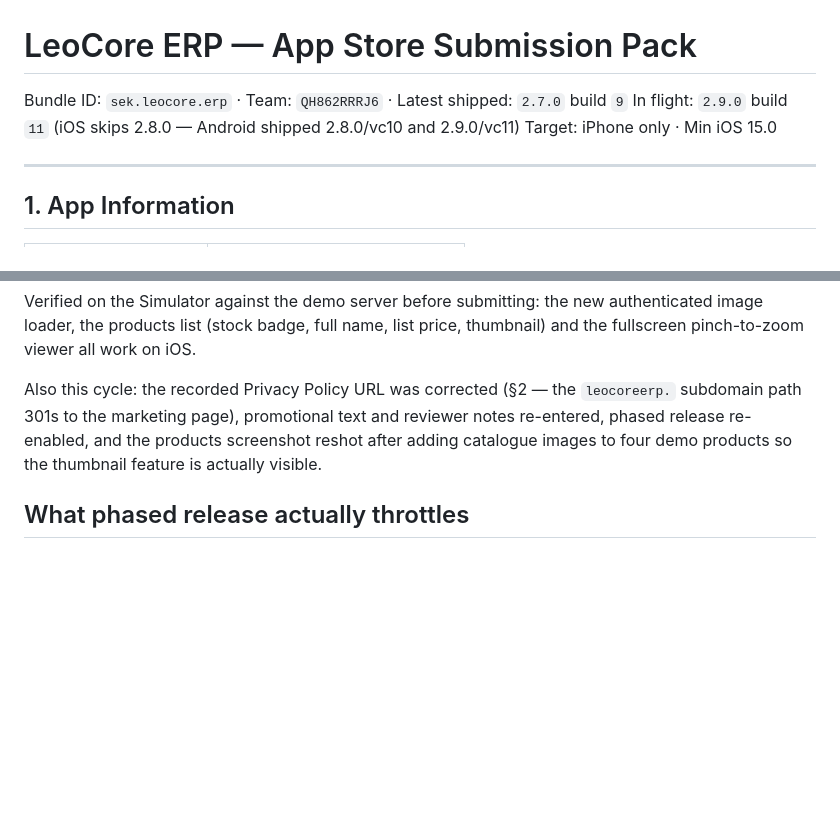
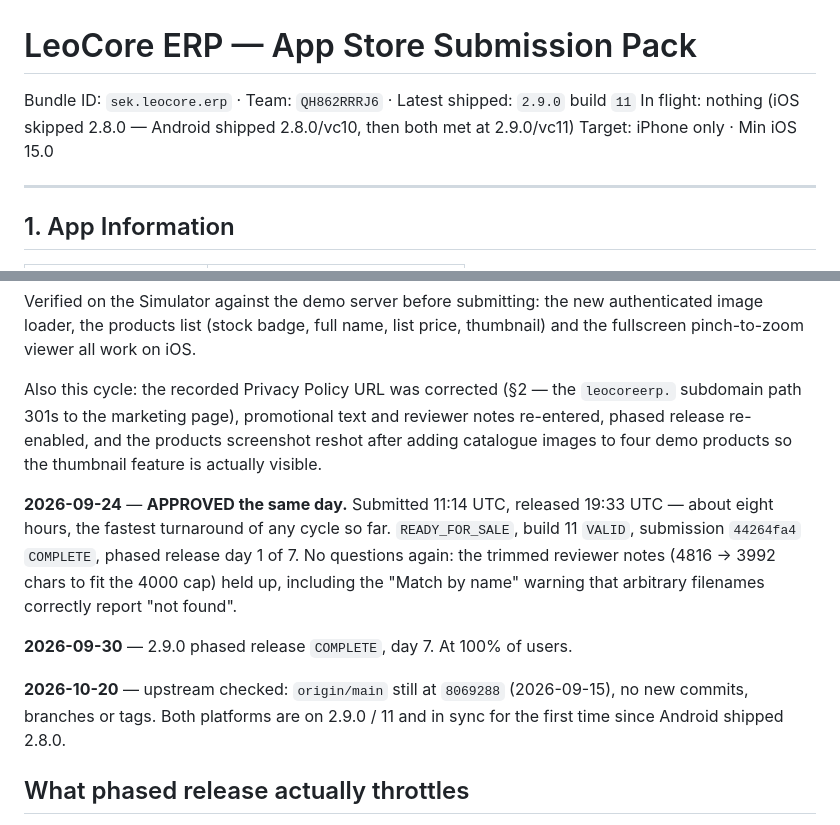
Before and after one commit to murtuza53/LeoCoreMobile, a Markdown page: store_assets/APPSTORE_SUBMISSION.md, 2 parts joined by grey strips. Rendered like a GitHub page; blank space fills up the shorter version.

Commit message:
docs: log 2.9.0 approval and completed phased release
Approved the same day it was submitted (11:14 UTC -> released 19:33 UTC)
and the 7-day ramp finished on 2026-09-30, so 2.9.0 is at 100% of users.
Header now reads 2.9.0/11 as shipped with nothing in flight.

Upstream re-checked 2026-10-20: origin/main is still at 8069288
(2026-09-15), so both platforms sit on 2.9.0 / 11.

Co-Authored-By: Claude Opus 5 <noreply@anthropic.com>

```diff
--- a/store_assets/APPSTORE_SUBMISSION.md
+++ b/store_assets/APPSTORE_SUBMISSION.md
@@ -1,7 +1,7 @@
 # LeoCore ERP — App Store Submission Pack
 
-Bundle ID: `sek.leocore.erp` · Team: `QH862RRRJ6` · Latest shipped: `2.7.0` build `9`
-In flight: `2.9.0` build `11` (iOS skips 2.8.0 — Android shipped 2.8.0/vc10 and 2.9.0/vc11)
+Bundle ID: `sek.leocore.erp` · Team: `QH862RRRJ6` · Latest shipped: `2.9.0` build `11`
+In flight: nothing (iOS skipped 2.8.0 — Android shipped 2.8.0/vc10, then both met at 2.9.0/vc11)
 Target: iPhone only · Min iOS 15.0
 
 ---
@@ -474,6 +474,19 @@ reviewer notes re-entered, phased release re-enabled, and the products
 screenshot reshot after adding catalogue images to four demo products so the
 thumbnail feature is actually visible.
 
+**2026-09-24** — **APPROVED the same day.** Submitted 11:14 UTC, released
+19:33 UTC — about eight hours, the fastest turnaround of any cycle so far.
+`READY_FOR_SALE`, build 11 `VALID`, submission `44264fa4` `COMPLETE`, phased
+release day 1 of 7. No questions again: the trimmed reviewer notes (4816 ->
+3992 chars to fit the 4000 cap) held up, including the "Match by name" warning
+that arbitrary filenames correctly report "not found".
+
+**2026-09-30** — 2.9.0 phased release `COMPLETE`, day 7. At 100% of users.
+
+**2026-10-20** — upstream checked: `origin/main` still at `8069288`
+(2026-09-15), no new commits, branches or tags. Both platforms are on
+2.9.0 / 11 and in sync for the first time since Android shipped 2.8.0.
+
 ## What phased release actually throttles
 
 Days 1-7 release to 1 / 2 / 5 / 10 / 20 / 50 / 100 percent of users — but **only
```
